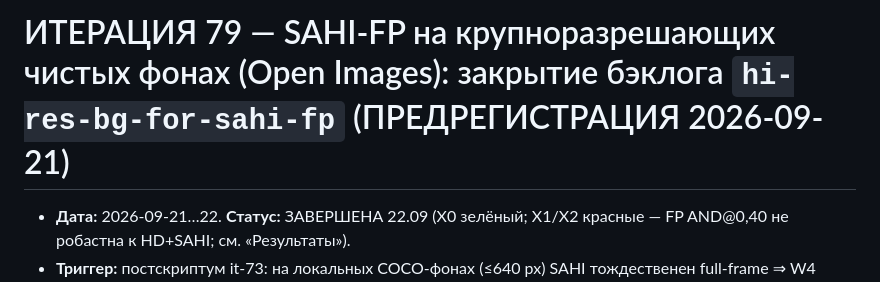
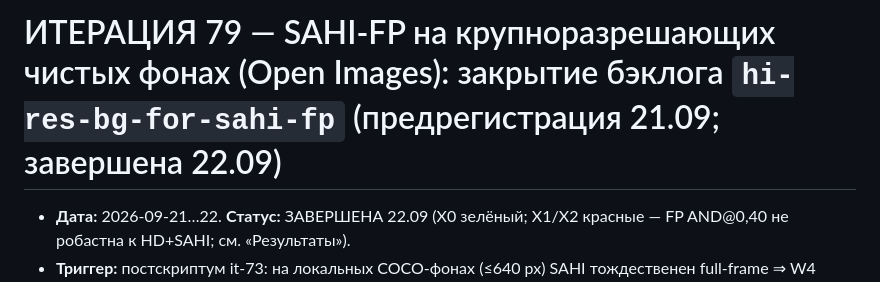
Before and after one commit to Yagiar/MasterResearch, a Markdown page: research/iterations/it-79-hires-sahi-bg.md, the part around the change. Rendered like a GitHub page.

```diff
--- a/research/iterations/it-79-hires-sahi-bg.md
+++ b/research/iterations/it-79-hires-sahi-bg.md
@@ -1,4 +1,4 @@
-# ИТЕРАЦИЯ 79 — SAHI-FP на крупноразрешающих чистых фонах (Open Images): закрытие бэклога `hi-res-bg-for-sahi-fp` (ПРЕДРЕГИСТРАЦИЯ 2026-09-21)
+# ИТЕРАЦИЯ 79 — SAHI-FP на крупноразрешающих чистых фонах (Open Images): закрытие бэклога `hi-res-bg-for-sahi-fp` (предрегистрация 21.09; завершена 22.09)
 
 - **Дата:** 2026-09-21…22. **Статус:** ЗАВЕРШЕНА 22.09 (X0 зелёный; X1/X2 красные — FP AND@0,40 не робастна к HD+SAHI; см. «Результаты»).
 - **Триггер:** постскриптум it-73: на локальных COCO-фонах (≤640 px) SAHI тождественен
```
Also changed, not shown: research/iterations/it-77-ensemble-nms-map.md (+1 -1 lines).
